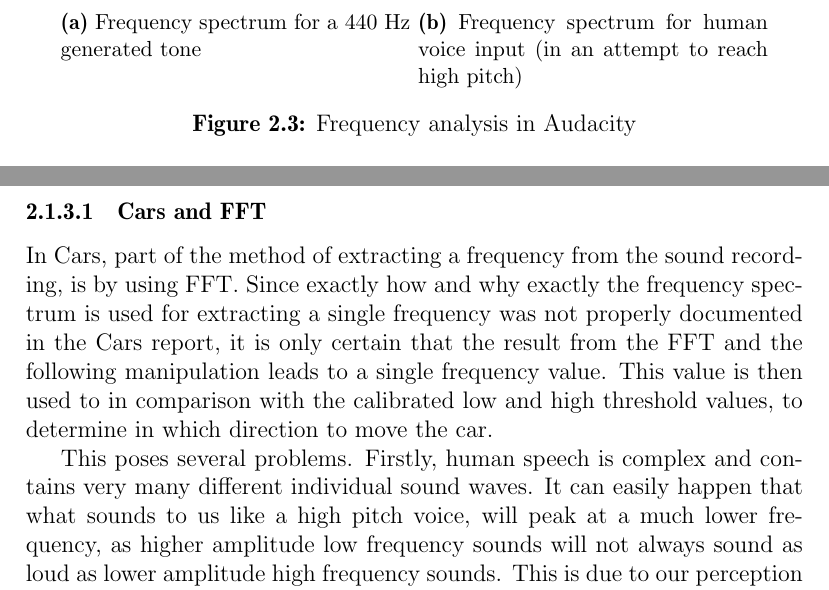
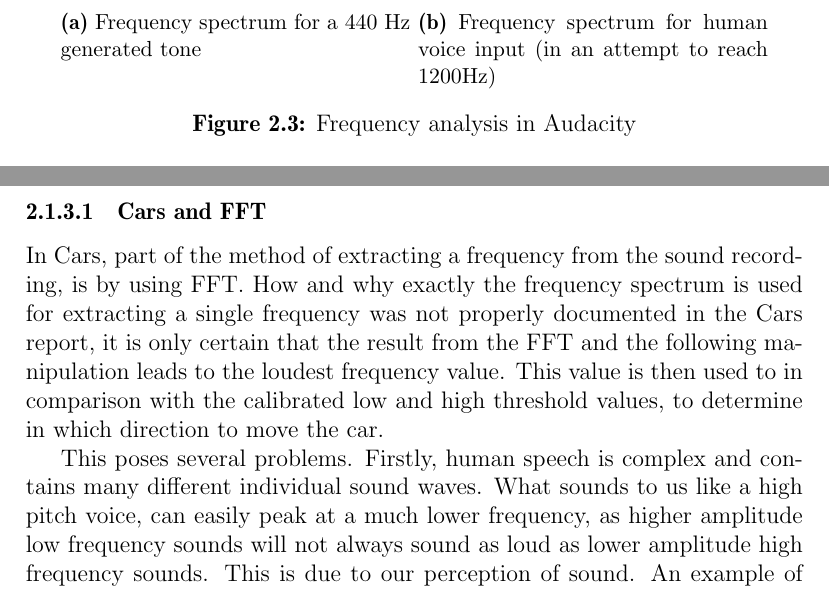
Before and after one commit to Thalmann/swf613-rapport, a LaTeX thesis (main.tex, which reads content/sprint1/frequency.tex): two parts of pages 11 and 12 of 37, joined at a grey line, cut so that both start at the same text. Compiled offline with pdfLaTeX.

Commit message:
changed figure caption so it is more clear what it shows

```diff
--- a/content/sprint1/frequency.tex
+++ b/content/sprint1/frequency.tex
@@ -42,7 +42,7 @@ A comparison between frequency spectra can be seen in \cref{fig:frequency_spectr
 \end{subfigure}
 \begin{subfigure}[t]{.45\textwidth}
 \includegraphics[width=\textwidth]{sprint1/spectrum_highpitchvoice}
-\caption{Frequency spectrum for human voice input (in an attempt to reach high pitch)}
+\caption{Frequency spectrum for human voice input (in an attempt to reach 1200Hz)}
 \label{fig:humanvoice_spectra}
 \end{subfigure}
 \caption{Frequency analysis in Audacity}
@@ -57,12 +57,12 @@ The result is called a frequency spectrum and can be seen in \cref{fig:frequency
 
 \subsubsection{Cars and FFT}
 In Cars, part of the method of extracting a frequency from the sound recording, is by using FFT.
-Since exactly how and why exactly the frequency spectrum is used for extracting a single frequency was not properly documented in the Cars report, it is only certain that the result from the FFT and the following manipulation leads to a single frequency value.
+How and why exactly the frequency spectrum is used for extracting a single frequency was not properly documented in the Cars report, it is only certain that the result from the FFT and the following manipulation leads to the loudest frequency value.
 This value is then used to in comparison with the calibrated low and high threshold values, to determine in which direction to move the car.
 
 This poses several problems.
-Firstly, human speech is complex and contains very many different individual sound waves.
-It can easily happen that what sounds to us like a high pitch voice, will peak at a much lower frequency, as higher amplitude low frequency sounds will not always sound as loud as lower amplitude high frequency sounds.
+Firstly, human speech is complex and contains many different individual sound waves.
+What sounds to us like a high pitch voice, can easily peak at a much lower frequency, as higher amplitude low frequency sounds will not always sound as loud as lower amplitude high frequency sounds.
 This is due to our perception of sound.
 An example of this can be seen in \cref{fig:humanvoice_spectra}, where in an attempt to hit a high frequency of approximately 1200 Hz, the highest peak was actually at approximately 600 Hz.
 
```
